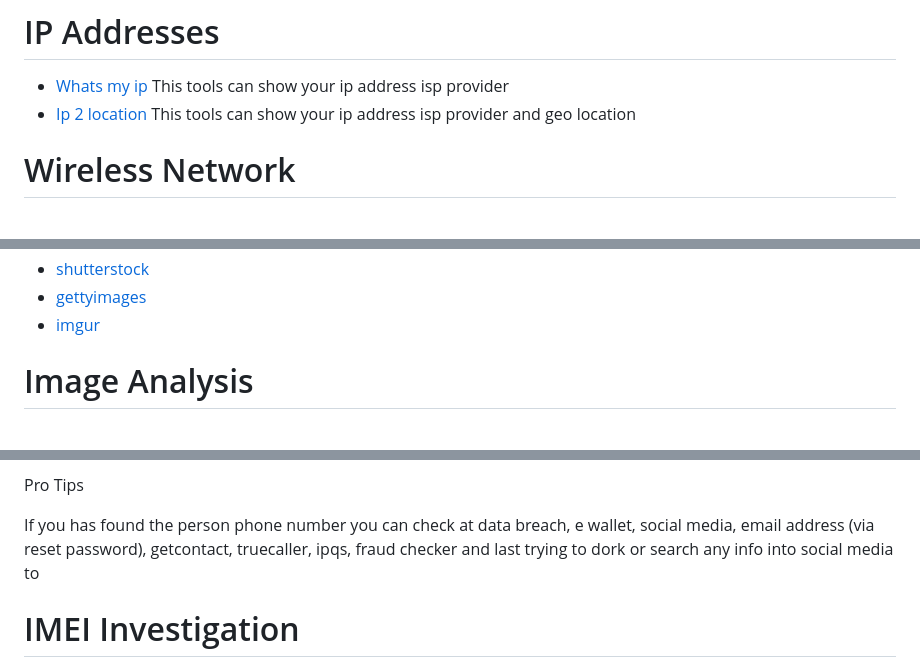
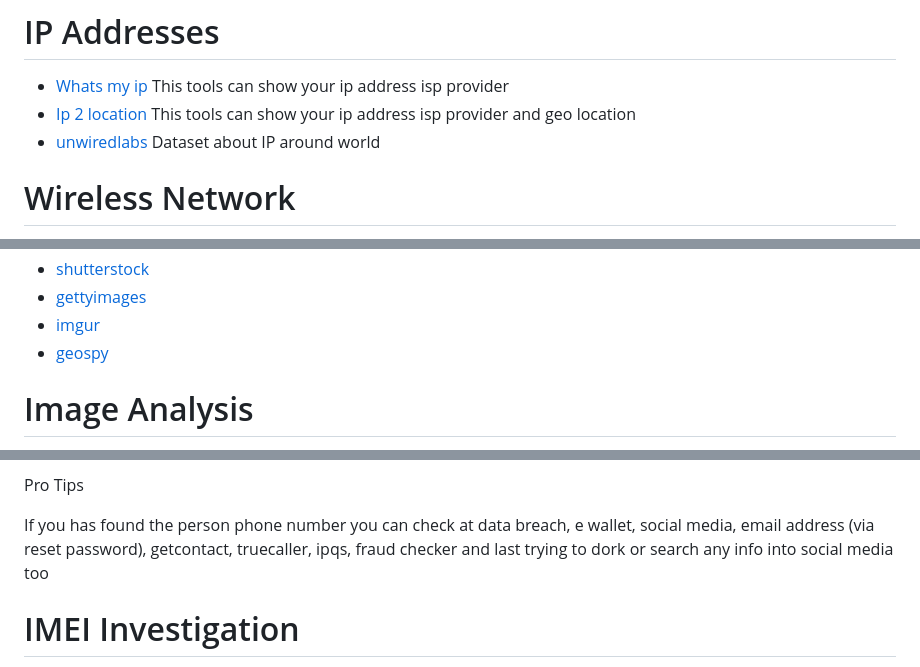
Before and after one commit to Jieyab89/OSINT-Cheat-sheet, a Markdown page: README.md, 3 parts joined by grey strips. Drawn GitHub-style.

Commit message:
Fix typo

```diff
--- a/README.md
+++ b/README.md
@@ -513,6 +513,7 @@ Be carefull using this tool
 This tools can show your ip address isp provider
 - [Ip 2 location](https://www.ip2location.com/)
 This tools can show your ip address isp provider and geo location
+- [unwiredlabs](https://unwiredlabs.com/products) Dataset about IP around world
 
 # Wireless Network
 
@@ -1916,6 +1917,7 @@ Search channel, username anymore
 - [shutterstock](https://www.shutterstock.com/royalty-free/reverse-image-search-for-video)
 - [gettyimages](https://www.gettyimages.com/)
 - [imgur](https://imgur.com/)
+- [geospy](https://geospy.ai/)
 
 # Image Analysis
 
@@ -2372,7 +2374,7 @@ Desktop NET debugger and assembly editor
 
 Pro Tips
 
-If you has found the person phone number you can check at data breach, e wallet, social media, email address (via reset password), getcontact, truecaller, ipqs, fraud checker and last trying to dork or search any info into social media to
+If you has found the person phone number you can check at data breach, e wallet, social media, email address (via reset password), getcontact, truecaller, ipqs, fraud checker and last trying to dork or search any info into social media too
 
 # IMEI Investigation
 
```
